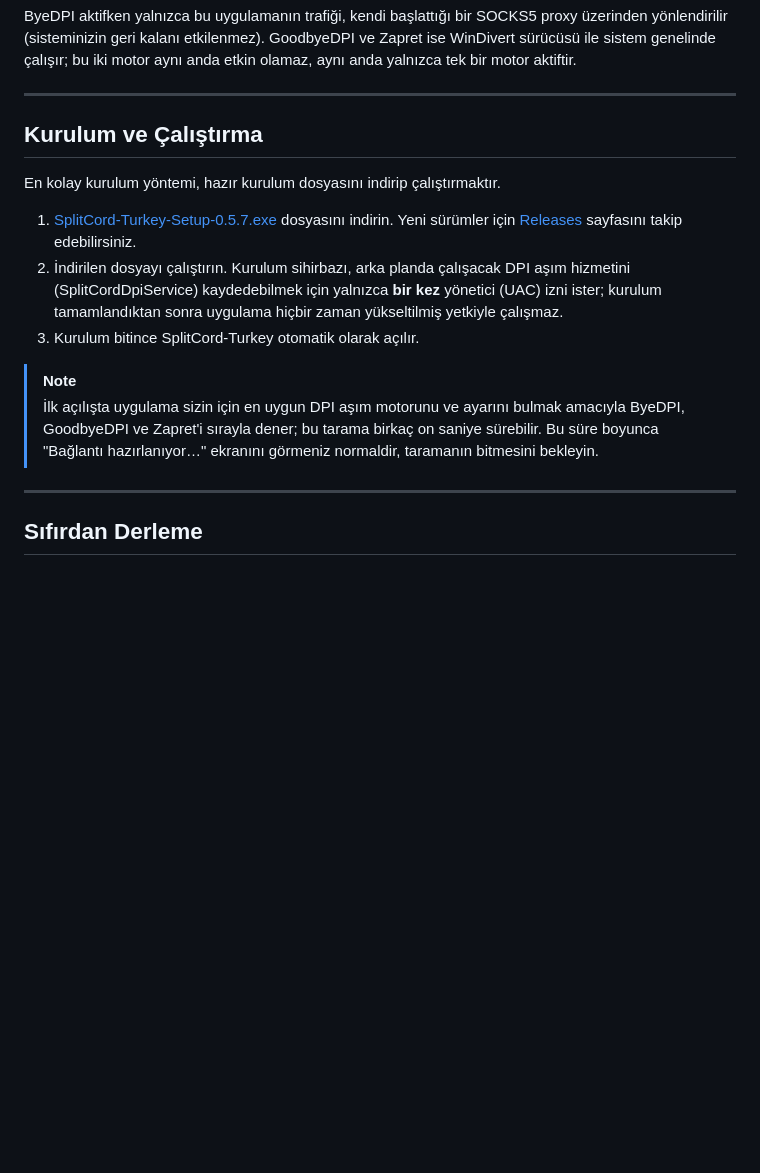
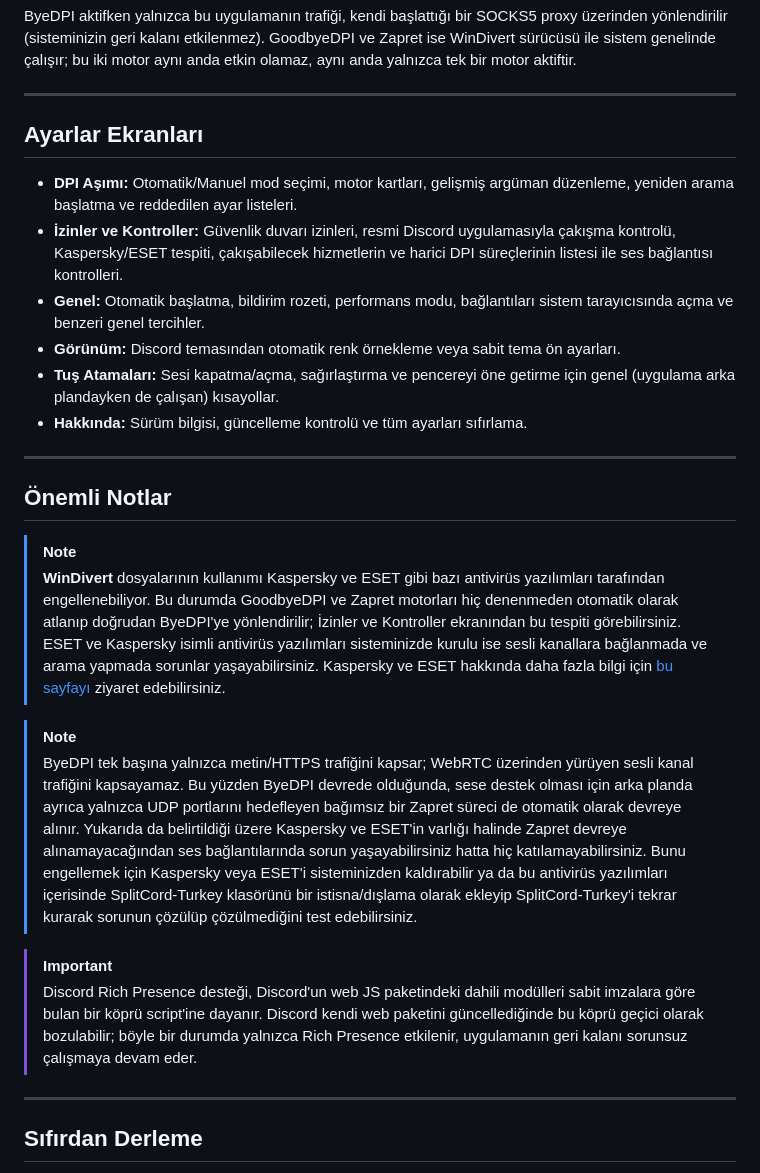
Before and after one commit to cagritaskn/SplitCord-Turkey, a Markdown page: README.md, the part around one of its changes. GitHub-like rendering; blank space fills up the shorter version.

```diff
--- a/README.md
+++ b/README.md
@@ -33,16 +49,27 @@ ByeDPI aktifken yalnızca bu uygulamanın trafiği, kendi başlattığı bir SOC
 
 ---
 
-## Kurulum ve Çalıştırma
+## Ayarlar Ekranları
 
-En kolay kurulum yöntemi, hazır kurulum dosyasını indirip çalıştırmaktır.
+- **DPI Aşımı:** Otomatik/Manuel mod seçimi, motor kartları, gelişmiş argüman düzenleme, yeniden arama başlatma ve reddedilen ayar listeleri.
+- **İzinler ve Kontroller:** Güvenlik duvarı izinleri, resmi Discord uygulamasıyla çakışma kontrolü, Kaspersky/ESET tespiti, çakışabilecek hizmetlerin ve harici DPI süreçlerinin listesi ile ses bağlantısı kontrolleri.
+- **Genel:** Otomatik başlatma, bildirim rozeti, performans modu, bağlantıları sistem tarayıcısında açma ve benzeri genel tercihler.
+- **Görünüm:** Discord temasından otomatik renk örnekleme veya sabit tema ön ayarları.
+- **Tuş Atamaları:** Sesi kapatma/açma, sağırlaştırma ve pencereyi öne getirme için genel (uygulama arka plandayken de çalışan) kısayollar.
+- **Hakkında:** Sürüm bilgisi, güncelleme kontrolü ve tüm ayarları sıfırlama.
 
-1. [SplitCord-Turkey-Setup-0.5.7.exe](https://github.com/cagritaskn/SplitCord-Turkey/releases/download/0.5.7/SplitCord-Turkey-Setup-0.5.7.exe) dosyasını indirin. Yeni sürümler için [Releases](https://github.com/cagritaskn/SplitCord-Turkey/releases) sayfasını takip edebilirsiniz.
-2. İndirilen dosyayı çalıştırın. Kurulum sihirbazı, arka planda çalışacak DPI aşım hizmetini (SplitCordDpiService) kaydedebilmek için yalnızca **bir kez** yönetici (UAC) izni ister; kurulum tamamlandıktan sonra uygulama hiçbir zaman yükseltilmiş yetkiyle çalışmaz.
-3. Kurulum bitince SplitCord-Turkey otomatik olarak açılır.
+---
+
+## Önemli Notlar
 
 > [!NOTE]
-> İlk açılışta uygulama sizin için en uygun DPI aşım motorunu ve ayarını bulmak amacıyla ByeDPI, GoodbyeDPI ve Zapret'i sırayla dener; bu tarama birkaç on saniye sürebilir. Bu süre boyunca "Bağlantı hazırlanıyor…" ekranını görmeniz normaldir, taramanın bitmesini bekleyin.
+> **WinDivert** dosyalarının kullanımı Kaspersky ve ESET gibi bazı antivirüs yazılımları tarafından engellenebiliyor. Bu durumda GoodbyeDPI ve Zapret motorları hiç denenmeden otomatik olarak atlanıp doğrudan ByeDPI'ye yönlendirilir; İzinler ve Kontroller ekranından bu tespiti görebilirsiniz. ESET ve Kaspersky isimli antivirüs yazılımları sisteminizde kurulu ise sesli kanallara bağlanmada ve arama yapmada sorunlar yaşayabilirsiniz. Kaspersky ve ESET hakkında daha fazla bilgi için [bu sayfayı](https://github.com/cagritaskn/SplitCord-Turkey/blob/main/resources/ANTIVIRUS.md) ziyaret edebilirsiniz.
+
+> [!NOTE]
+> ByeDPI tek başına yalnızca metin/HTTPS trafiğini kapsar; WebRTC üzerinden yürüyen sesli kanal trafiğini kapsayamaz. Bu yüzden ByeDPI devrede olduğunda, sese destek olması için arka planda ayrıca yalnızca UDP portlarını hedefleyen bağımsız bir Zapret süreci de otomatik olarak devreye alınır. Yukarıda da belirtildiği üzere Kaspersky ve ESET'in varlığı halinde Zapret devreye alınamayacağından ses bağlantılarında sorun yaşayabilirsiniz hatta hiç katılamayabilirsiniz. Bunu engellemek için Kaspersky veya ESET'i sisteminizden kaldırabilir ya da bu antivirüs yazılımları içerisinde SplitCord-Turkey klasörünü bir istisna/dışlama olarak ekleyip SplitCord-Turkey'i tekrar kurarak sorunun çözülüp çözülmediğini test edebilirsiniz.
+
+> [!IMPORTANT]
+> Discord Rich Presence desteği, Discord'un web JS paketindeki dahili modülleri sabit imzalara göre bulan bir köprü script'ine dayanır. Discord kendi web paketini güncellediğinde bu köprü geçici olarak bozulabilir; böyle bir durumda yalnızca Rich Presence etkilenir, uygulamanın geri kalanı sorunsuz çalışmaya devam eder.
 
 ---
 
```
Also changed, not shown: other parts of README.md (+28 -26 lines).
